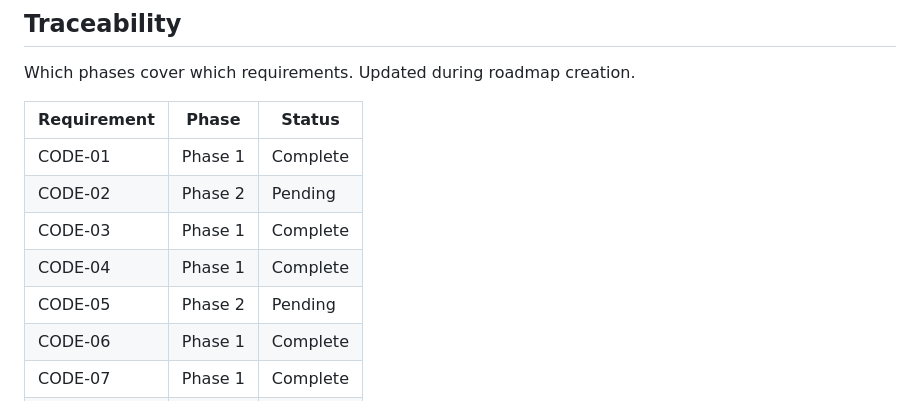
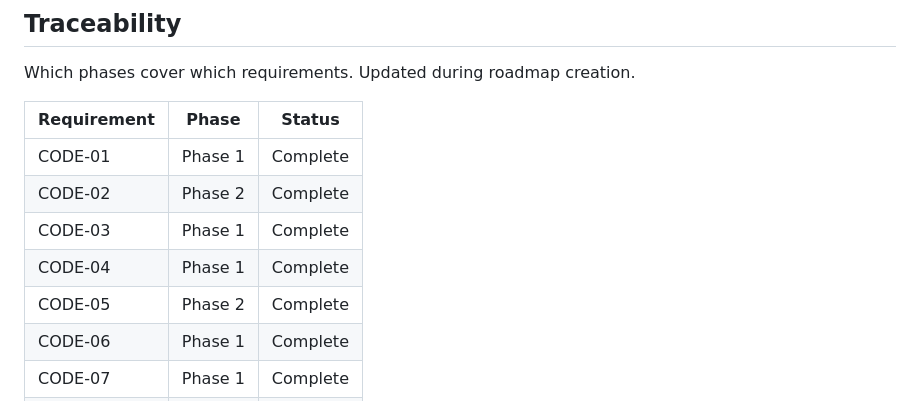
Before and after one commit to behole/institutionalized, a Markdown page: .planning/REQUIREMENTS.md, the part around one of its changes. GitHub-like rendering.

```diff
--- a/.planning/REQUIREMENTS.md
+++ b/.planning/REQUIREMENTS.md
@@ -90,10 +90,10 @@ Which phases cover which requirements. Updated during roadmap creation.
 | Requirement | Phase | Status |
 |-------------|-------|--------|
 | CODE-01 | Phase 1 | Complete |
-| CODE-02 | Phase 2 | Pending |
+| CODE-02 | Phase 2 | Complete |
 | CODE-03 | Phase 1 | Complete |
 | CODE-04 | Phase 1 | Complete |
-| CODE-05 | Phase 2 | Pending |
+| CODE-05 | Phase 2 | Complete |
 | CODE-06 | Phase 1 | Complete |
 | CODE-07 | Phase 1 | Complete |
 | PROV-01 | Phase 1 | Complete |
```
Also changed, not shown: other parts of .planning/REQUIREMENTS.md (+2 -2 lines), .planning/STATE.md (+10 -7 lines), 1 other file.
